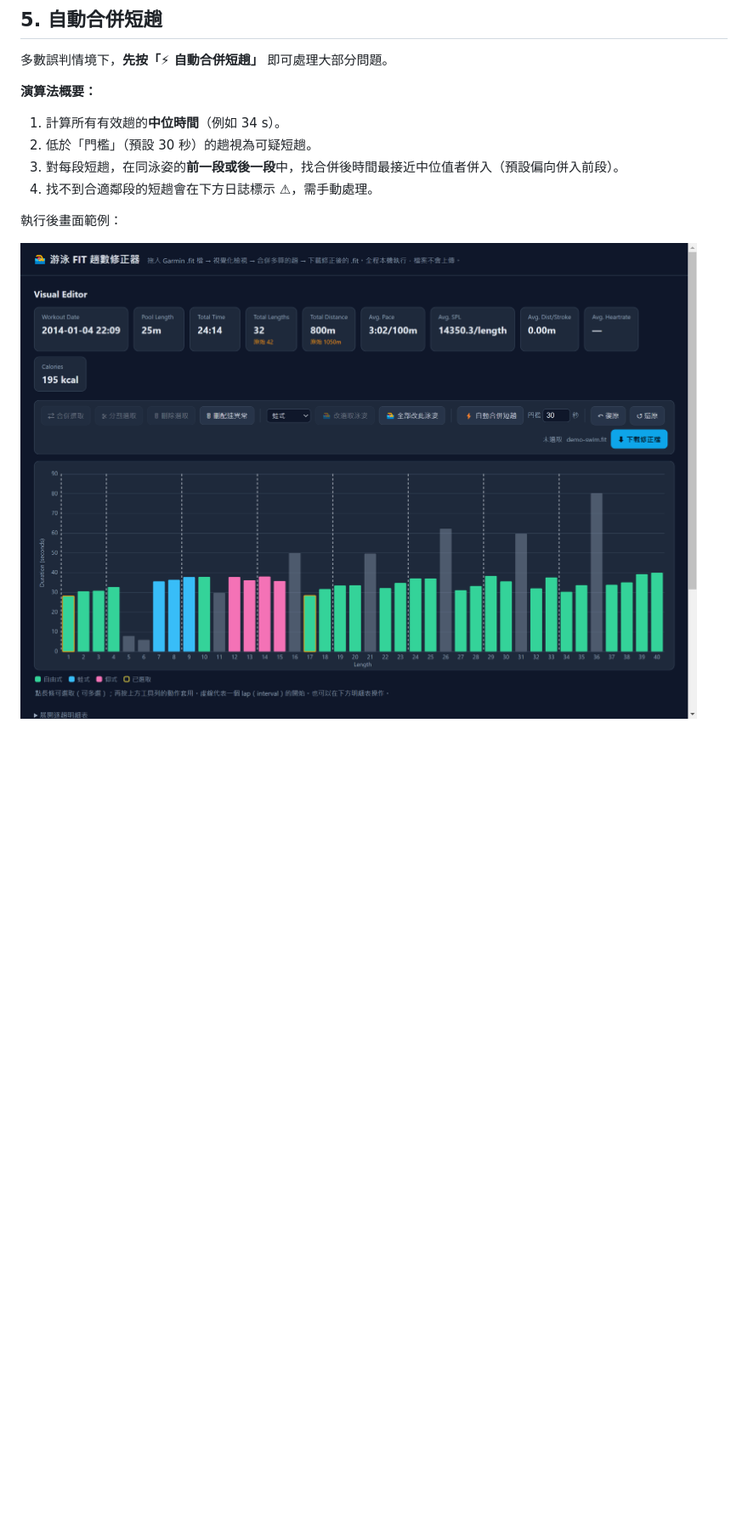
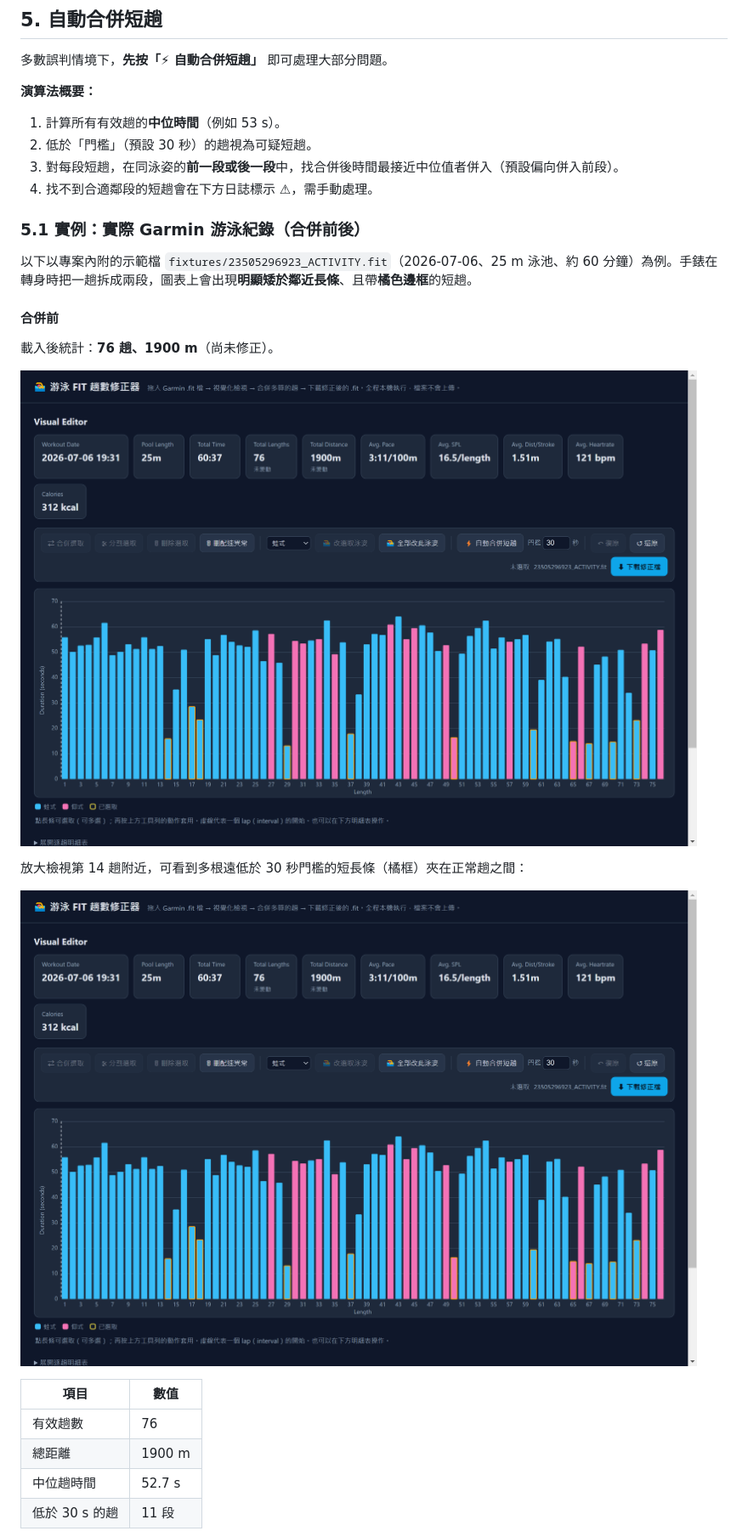
Before and after one commit to b95901149/swimFitEditor, a Markdown page: docs/USAGE.md, the part around one of its changes. Shown at 85% size. Rendered like a GitHub page; pictures changed too: docs/images/07-example-before-merge.png (added), docs/images/08-example-short-bars-before.png (added), docs/images/09-example-toolbar-before.png (added); blank space fills up the shorter version.

Commit message:
Document real FIT auto-merge example with before/after screenshots.
Co-authored-by: Cursor <cursoragent@cursor.com>

```diff
--- a/docs/USAGE.md
+++ b/docs/USAGE.md
@@ -174,11 +176,29 @@ Garmin 游泳手錶在轉身時，有時會把**同一趟 25 m**誤判成「到
 
 **演算法概要：**
 
-1. 計算所有有效趟的**中位時間**（例如 34 s）。
+1. 計算所有有效趟的**中位時間**（例如 53 s）。
 2. 低於「門檻」（預設 30 秒）的趟視為可疑短趟。
 3. 對每段短趟，在同泳姿的**前一段或後一段**中，找合併後時間最接近中位值者併入（預設偏向併入前段）。
 4. 找不到合適鄰段的短趟會在下方日誌標示 ⚠，需手動處理。
 
-執行後畫面範例：
+### 5.1 實例：實際 Garmin 游泳紀錄（合併前後）
 
-![自動合併短趟後](images/04-after-auto-merge.png)
+以下以專案內附的示範檔 `fixtures/23505296923_ACTIVITY.fit`（2026-07-06、25 m 泳池、約 60 分鐘）為例。手錶在轉身時把一趟拆成兩段，圖表上會出現**明顯矮於鄰近長條**、且帶**橘色邊框**的短趟。
+
+#### 合併前
+
+載入後統計：**76 趟、1900 m**（尚未修正）。
+
+![實例 — 載入後合併前（76 趟 / 1900 m）](images/07-example-before-merge.png)
+
+放大檢視第 14 趟附近，可看到多根遠低於 30 秒門檻的短長條（橘框）夾在正常趟之間：
+
+![實例 — 短趟特寫（合併前）](images/08-example-short-bars-before.png)
+
+| 項目 | 數值 |
+|------|------|
+| 有效趟數 | 76 |
+| 總距離 | 1900 m |
+| 中位趟時間 | 52.7 s |
+| 低於 30 s 的趟 | 11 段 |
+
```
Also changed, not shown: other parts of docs/USAGE.md (+47 -8 lines), docs/images/10-example-after-merge.png (added), docs/images/11-example-short-bars-after.png (added), docs/images/12-example-merge-log.png (added), 3 other files.
